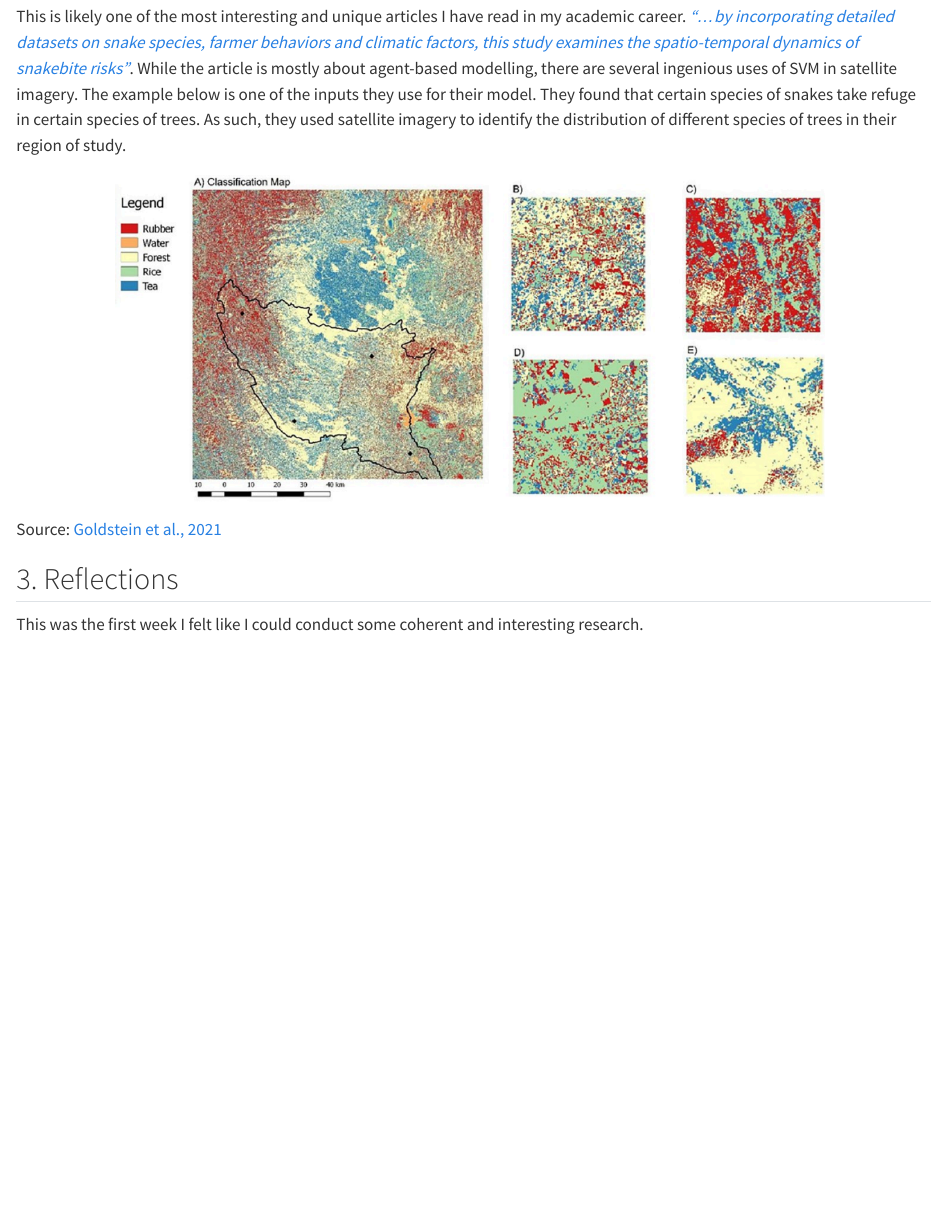
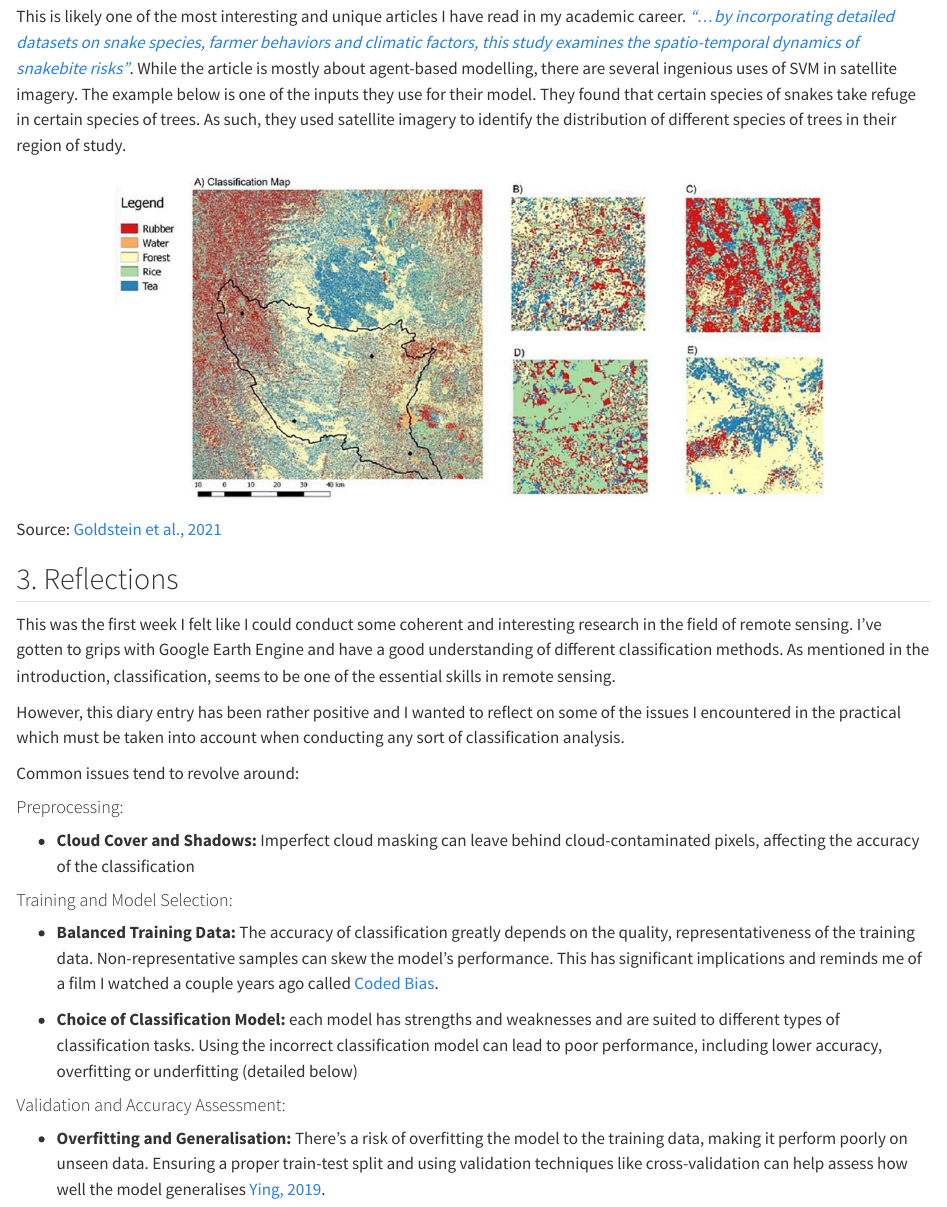
Before and after one commit to NikhilSDesai/Learning-Diary, a Quarto document (Week7.qmd): the page in a window 1100 px wide, from 3140 px down. Rendered offline with R 4.5, knitr and Pandoc in place of Quarto, with nearby package versions.

Commit message:
week 7 first draft - complete

```diff
--- a/Week7.qmd
+++ b/Week7.qmd
@@ -87,4 +87,22 @@ Source: [Goldstein et al., 2021](https://www.researchgate.net/publication/348697
 
 ## 3. Reflections
 
-This was the first week I felt like I could conduct some coherent and interesting research.
+This was the first week I felt like I could conduct some coherent and interesting research in the field of remote sensing. I've gotten to grips with Google Earth Engine and have a good understanding of different classification methods. As mentioned in the introduction, classification, seems to be one of the essential skills in remote sensing.
+
+However, this diary entry has been rather positive and I wanted to reflect on some of the issues I encountered in the practical which must be taken into account when conducting any sort of classification analysis.
+
+Common issues tend to revolve around:
+
+#### Preprocessing:
+
+-   **Cloud Cover and Shadows:** Imperfect cloud masking can leave behind cloud-contaminated pixels, affecting the accuracy of the classification
+
+#### Training and Model Selection:
+
+-   **Balanced Training Data:** The accuracy of classification greatly depends on the quality, representativeness of the training data. Non-representative samples can skew the model's performance. This has significant implications and reminds me of a film I watched a couple years ago called [Coded Bias](https://en.wikipedia.org/wiki/Coded_Bias).
+
+-   **Choice of Classification Model:** each model has strengths and weaknesses and are suited to different types of classification tasks. Using the incorrect classification model can lead to poor performance, including lower accuracy, overfitting or underfitting (detailed below)
+
+#### Validation and Accuracy Assessment:
+
+-   **Overfitting and Generalisation:** There's a risk of overfitting the model to the training data, making it perform poorly on unseen data. Ensuring a proper train-test split and using validation techniques like cross-validation can help assess how well the model generalises [Ying, 2019](https://iopscience.iop.org/article/10.1088/1742-6596/1168/2/022022).
```
Also changed, not shown: 2 other files.
